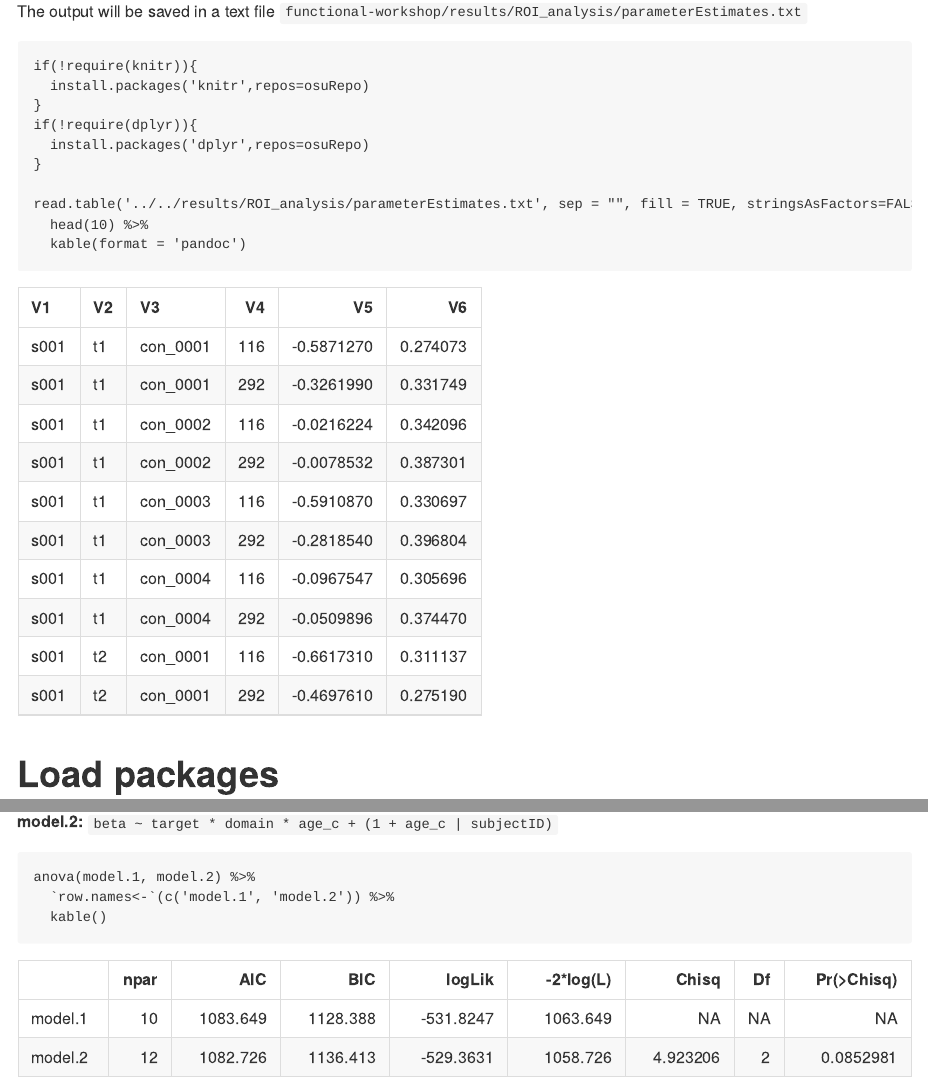
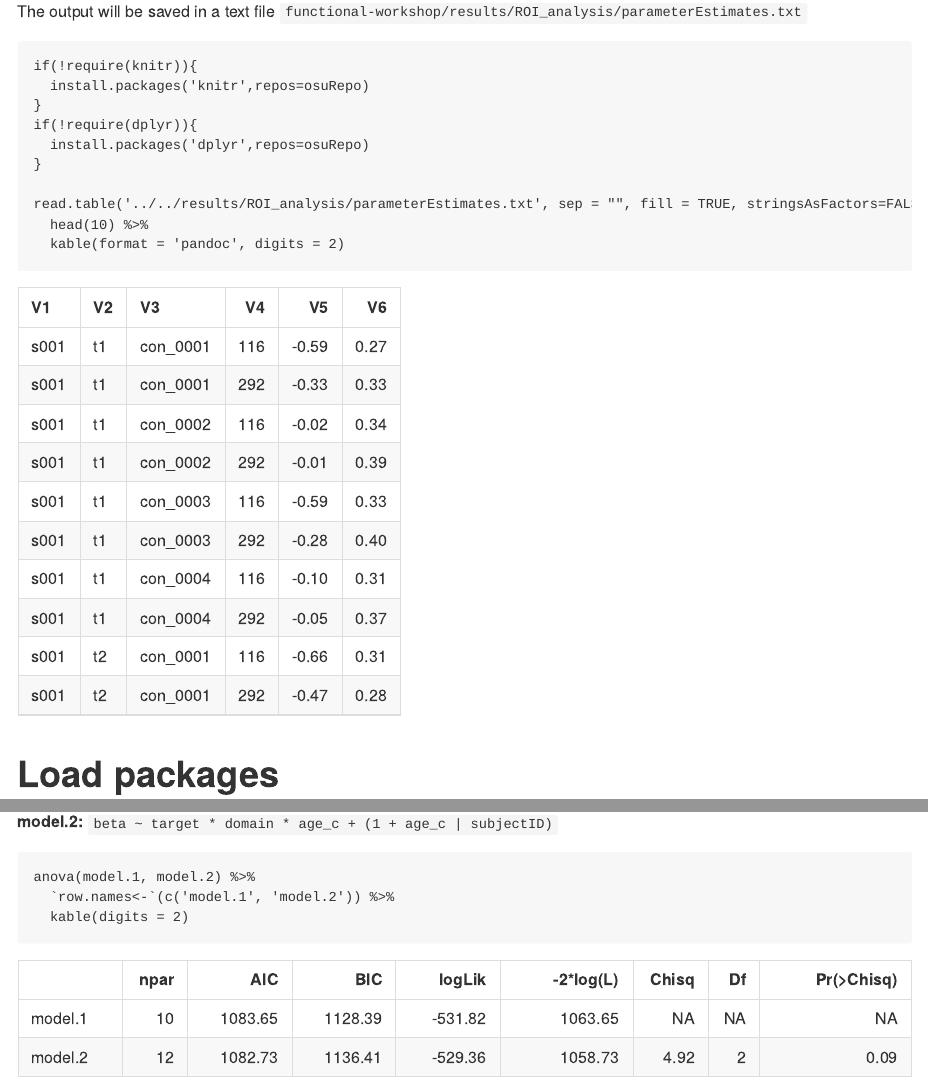
Before and after one commit to mdc-2017/functional-workshop, an R Markdown document (code/ROI_analysis/model_visualize_estimates.Rmd): the page in a window 1100 px wide, from 2790 px down, and a second part further down, joined at a grey line. Rendered offline with R 4.5, knitr and Pandoc, with nearby package versions; some code elsewhere in the file could not run offline.

Commit message:
fixed errors

````diff
--- a/code/ROI_analysis/model_visualize_estimates.Rmd
+++ b/code/ROI_analysis/model_visualize_estimates.Rmd
@@ -88,7 +88,7 @@ if(!require(dplyr)){
 
 read.table('../../results/ROI_analysis/parameterEstimates.txt', sep = "", fill = TRUE, stringsAsFactors=FALSE) %>%
   head(10) %>%
-  kable(format = 'pandoc')
+  kable(format = 'pandoc', digits = 2)
 ```
 
 # Load packages
@@ -195,7 +195,7 @@ summary(model.2)
 ```{r, compare models}
 anova(model.1, model.2) %>%
   `row.names<-`(c('model.1', 'model.2')) %>%
-  kable()
+  kable(digits = 2)
 ```
 
 Adding age as a random effect does not significantly improve the model fit.
````
Also changed, not shown: code/ROI_analysis/model_visualize_estimates.Rmd (2 more changed lines).
